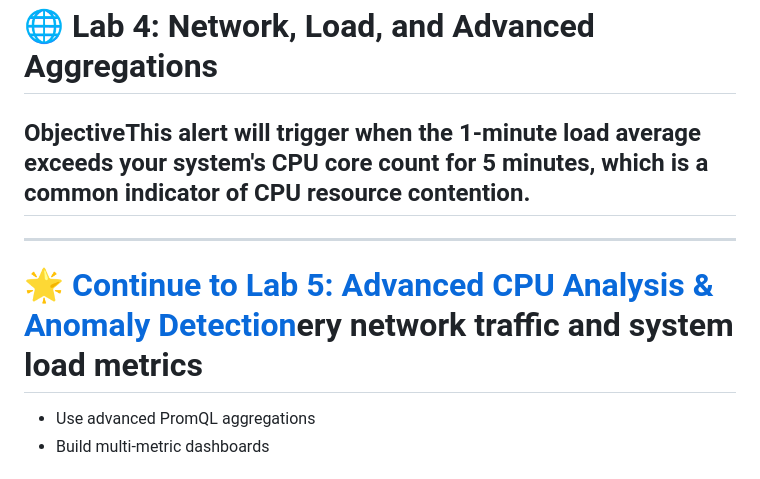
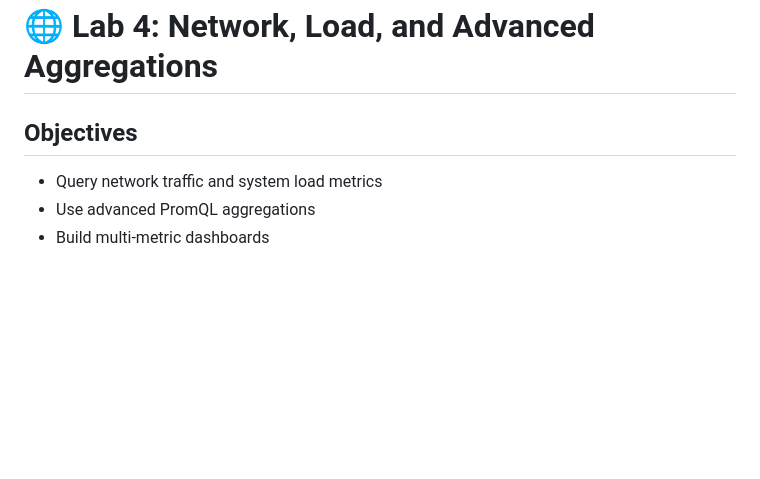
Before and after one commit to scarolan/promql-labs, a Markdown page: Intermediate/Lab4_Network_Load.md, the part around the change. Rendered like a GitHub page; blank space fills up the shorter version.

Commit message:
Clean up some garbage.

```diff
--- a/Intermediate/Lab4_Network_Load.md
+++ b/Intermediate/Lab4_Network_Load.md
@@ -1,12 +1,7 @@
 # 🌐 Lab 4: Network, Load, and Advanced Aggregations
 
-## ObjectiveThis alert will trigger when the 1-minute load average exceeds your system's CPU core count for 5 minutes, which is a common indicator of CPU resource contention.
-
-</details>
-
----
-
-# 🌟 [Continue to Lab 5: Advanced CPU Analysis & Anomaly Detection](../Advanced/Lab5_Advanced_CPU_Anomaly.md)ery network traffic and system load metrics
+## Objectives
+- Query network traffic and system load metrics
 - Use advanced PromQL aggregations
 - Build multi-metric dashboards
 
```
